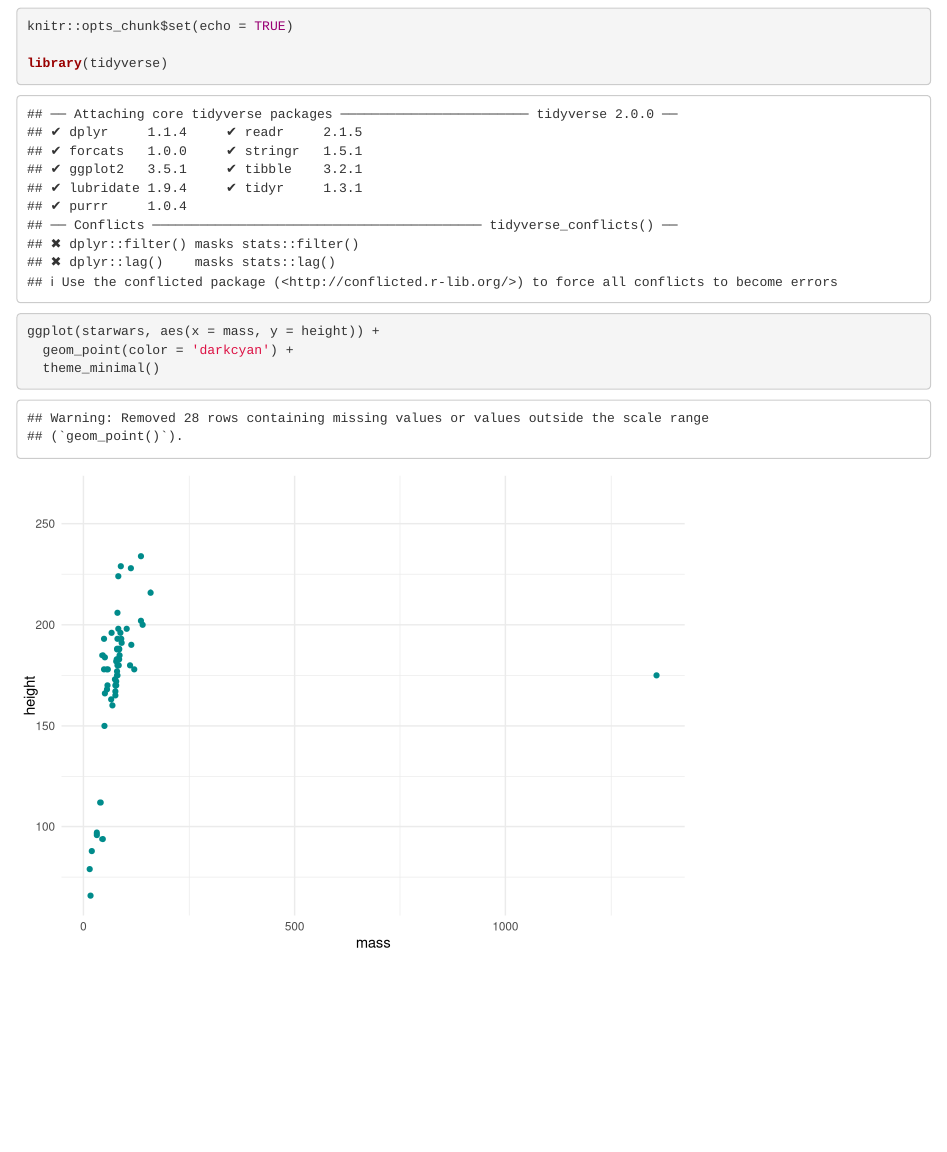
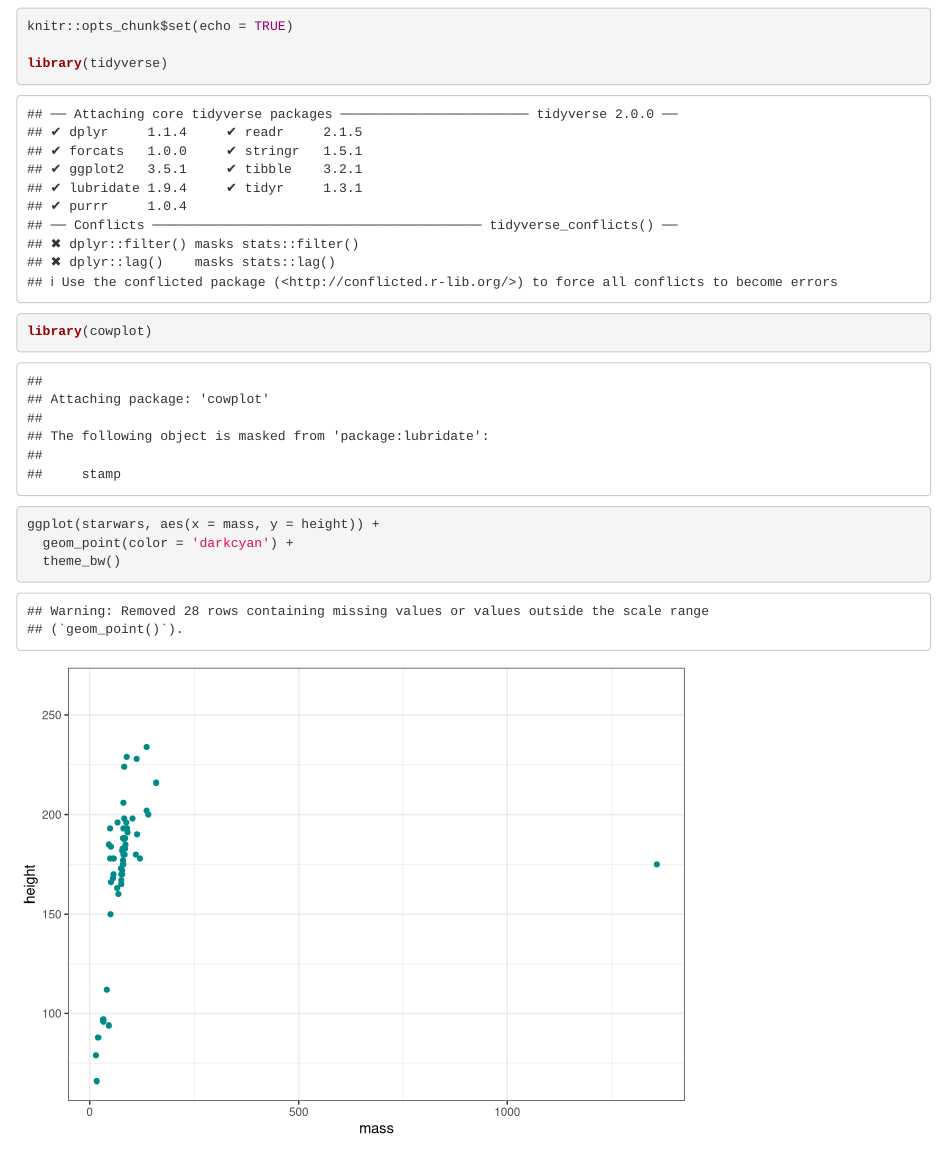
Before and after one commit to brendanrmcgovern/ESM244_Week3section, an R Markdown document (branch_test.Rmd): the page in a window 1100 px wide, from 120 px down. Rendered offline with R 4.5, knitr and Pandoc, with nearby package versions.

Commit message:
theme_bw

````diff
--- a/branch_test.Rmd
+++ b/branch_test.Rmd
@@ -9,11 +9,12 @@ output: html_document
 knitr::opts_chunk$set(echo = TRUE)
 
 library(tidyverse)
+library(cowplot)
 ```
 
 
 ```{r}
 ggplot(starwars, aes(x = mass, y = height)) +
   geom_point(color = 'darkcyan') +
-  theme_minimal()
+  theme_bw()
 ```
````
Also changed, not shown: branch_test.html.
